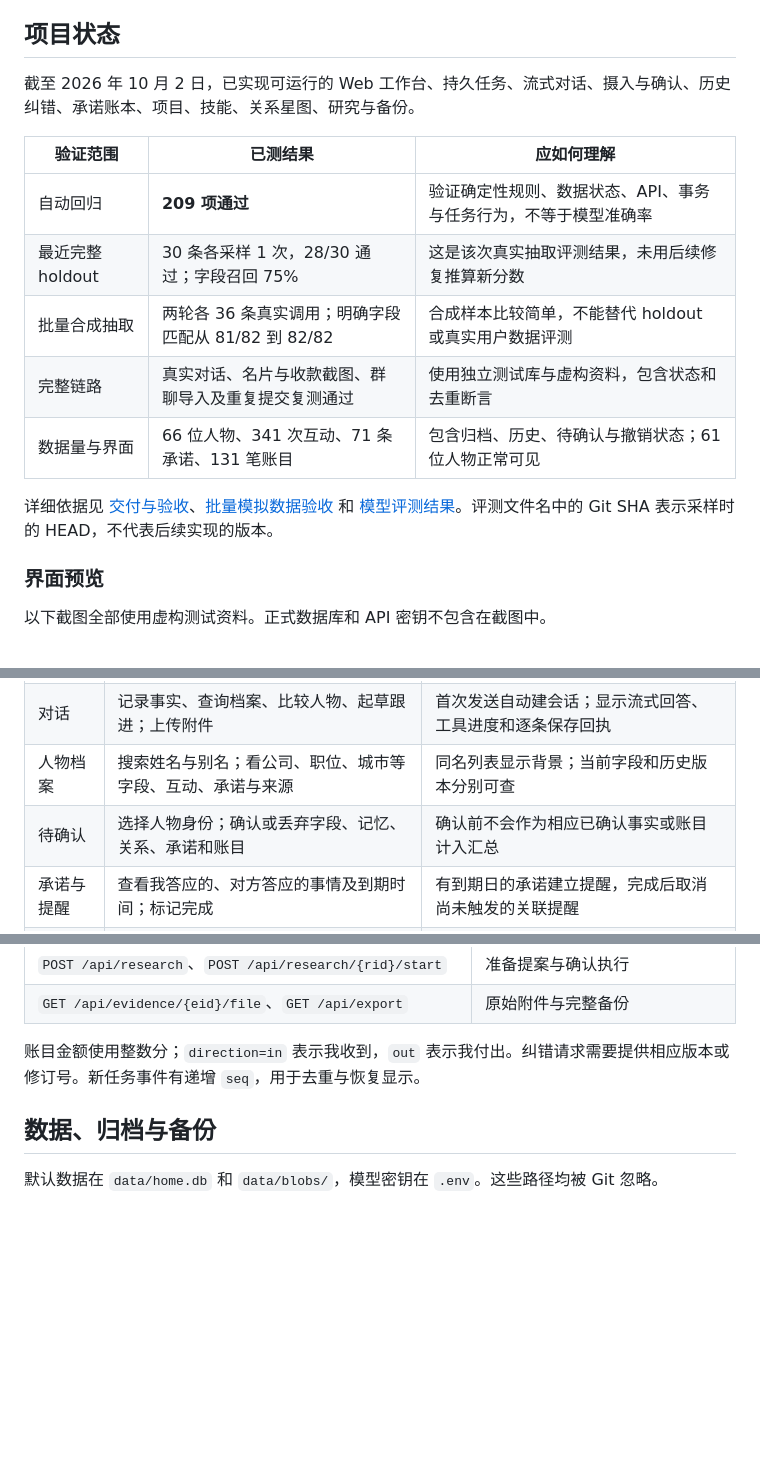
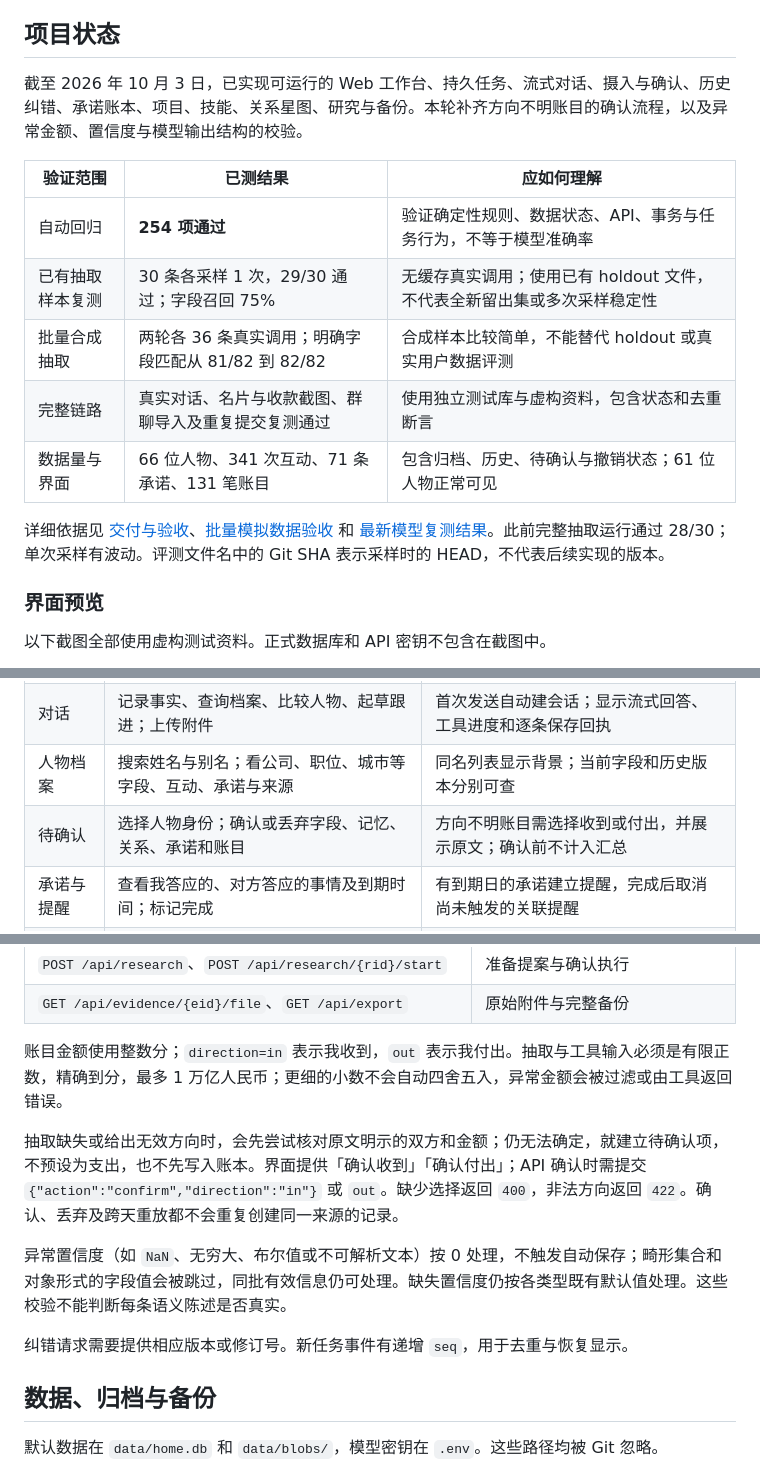
Before and after one commit to ahahome/home-local, a Markdown page: README.md, 3 parts joined by grey strips. Rendered like a GitHub page; blank space fills up the shorter version.

```diff
--- a/README.md
+++ b/README.md
@@ -8,17 +8,17 @@
 
 ## 项目状态
 
-截至 2026 年 10 月 2 日，已实现可运行的 Web 工作台、持久任务、流式对话、摄入与确认、历史纠错、承诺账本、项目、技能、关系星图、研究与备份。
+截至 2026 年 10 月 3 日，已实现可运行的 Web 工作台、持久任务、流式对话、摄入与确认、历史纠错、承诺账本、项目、技能、关系星图、研究与备份。本轮补齐方向不明账目的确认流程，以及异常金额、置信度与模型输出结构的校验。
 
 | 验证范围 | 已测结果 | 应如何理解 |
 | --- | --- | --- |
-| 自动回归 | **209 项通过** | 验证确定性规则、数据状态、API、事务与任务行为，不等于模型准确率 |
-| 最近完整 holdout | 30 条各采样 1 次，28/30 通过；字段召回 75% | 这是该次真实抽取评测结果，未用后续修复推算新分数 |
+| 自动回归 | **254 项通过** | 验证确定性规则、数据状态、API、事务与任务行为，不等于模型准确率 |
+| 已有抽取样本复测 | 30 条各采样 1 次，29/30 通过；字段召回 75% | 无缓存真实调用；使用已有 holdout 文件，不代表全新留出集或多次采样稳定性 |
 | 批量合成抽取 | 两轮各 36 条真实调用；明确字段匹配从 81/82 到 82/82 | 合成样本比较简单，不能替代 holdout 或真实用户数据评测 |
 | 完整链路 | 真实对话、名片与收款截图、群聊导入及重复提交复测通过 | 使用独立测试库与虚构资料，包含状态和去重断言 |
 | 数据量与界面 | 66 位人物、341 次互动、71 条承诺、131 笔账目 | 包含归档、历史、待确认与撤销状态；61 位人物正常可见 |
 
-详细依据见 [交付与验收](docs/DELIVERY.md)、[批量模拟数据验收](docs/MOCK_QA.md) 和 [模型评测结果](eval/results/20261001-123305-813f1ff.json)。评测文件名中的 Git SHA 表示采样时的 HEAD，不代表后续实现的版本。
+详细依据见 [交付与验收](docs/DELIVERY.md)、[批量模拟数据验收](docs/MOCK_QA.md) 和 [最新模型复测结果](eval/results/20261003-130302-a2a33e1.json)。此前完整抽取运行通过 28/30；单次采样有波动。评测文件名中的 Git SHA 表示采样时的 HEAD，不代表后续实现的版本。
 
 ### 界面预览
 
@@ -35,7 +35,7 @@
 | 今日概览 | 查看最近变化、未完成承诺、逾期事项、长期未联系的人；快速记录 | 汇总来自当前有效档案及相关记录 |
 | 对话 | 记录事实、查询档案、比较人物、起草跟进；上传附件 | 首次发送自动建会话；显示流式回答、工具进度和逐条保存回执 |
 | 人物档案 | 搜索姓名与别名；看公司、职位、城市等字段、互动、承诺与来源 | 同名列表显示背景；当前字段和历史版本分别可查 |
-| 待确认 | 选择人物身份；确认或丢弃字段、记忆、关系、承诺和账目 | 确认前不会作为相应已确认事实或账目计入汇总 |
+| 待确认 | 选择人物身份；确认或丢弃字段、记忆、关系、承诺和账目 | 方向不明账目需选择收到或付出，并展示原文；确认前不计入汇总 |
 | 承诺与提醒 | 查看我答应的、对方答应的事情及到期时间；标记完成 | 有到期日的承诺建立提醒，完成后取消尚未触发的关联提醒 |
 | 往来账本 | 查看收支、按页浏览、修改或撤销确认账目、查看原始凭证 | 待确认与撤销不计入金额；默认每页 100 条，可继续翻页 |
 | 项目 | 建立项目、关联人物与对话，在项目中提问 | 项目说明与成员资料进入该项目的问答上下文 |
@@ -301,7 +301,13 @@ SQLite 使用 WAL、外键和忙等待；字段记录生效时间与记录时间
 | `POST /api/research`、`POST /api/research/{rid}/start` | 准备提案与确认执行 |
 | `GET /api/evidence/{eid}/file`、`GET /api/export` | 原始附件与完整备份 |
 
-账目金额使用整数分；`direction=in` 表示我收到，`out` 表示我付出。纠错请求需要提供相应版本或修订号。新任务事件有递增 `seq`，用于去重与恢复显示。
+账目金额使用整数分；`direction=in` 表示我收到，`out` 表示我付出。抽取与工具输入必须是有限正数，精确到分，最多 1 万亿人民币；更细的小数不会自动四舍五入，异常金额会被过滤或由工具返回错误。
+
+抽取缺失或给出无效方向时，会先尝试核对原文明示的双方和金额；仍无法确定，就建立待确认项，不预设为支出，也不先写入账本。界面提供「确认收到」「确认付出」；API 确认时需提交 `{"action":"confirm","direction":"in"}` 或 `out`。缺少选择返回 `400`，非法方向返回 `422`。确认、丢弃及跨天重放都不会重复创建同一来源的记录。
+
+异常置信度（如 `NaN`、无穷大、布尔值或不可解析文本）按 0 处理，不触发自动保存；畸形集合和对象形式的字段值会被跳过，同批有效信息仍可处理。缺失置信度仍按各类型既有默认值处理。这些校验不能判断每条语义陈述是否真实。
+
+纠错请求需要提供相应版本或修订号。新任务事件有递增 `seq`，用于去重与恢复显示。
 
 ## 数据、归档与备份
 
```
Also changed, not shown: docs/DELIVERY.md (+18 -2 lines), eval/README.md (+2 -2 lines), docs/assets/ledger-direction.jpg (added), docs/assets/pending-direction.jpg (added), 11 other files.
